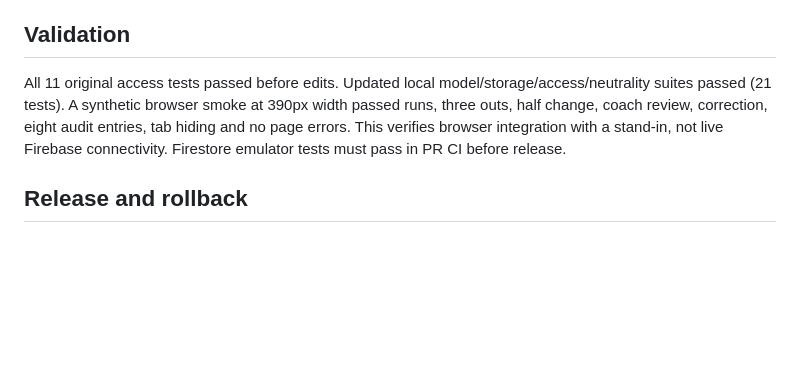
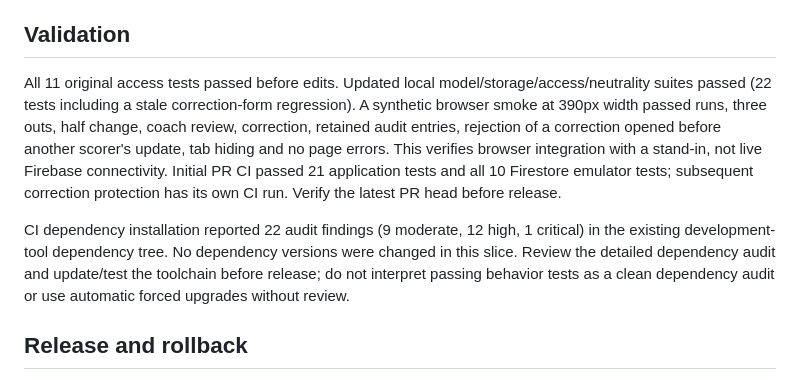
Before and after one commit to SBSLfall2026/fallball2026, a Markdown page: IMPLEMENTATION.md, the part around the change. Rendered like a GitHub page; blank space fills up the shorter version.

Commit message:
docs: record emulator validation and release audit requirements

```diff
--- a/IMPLEMENTATION.md
+++ b/IMPLEMENTATION.md
@@ -15,7 +15,9 @@ Reuse useful roster, lineup, pitching and team isolation code. No production bra
 - Initial season identifier on new games; editing existing games retains their season/unassigned state. Full archival remains outstanding.
 
 ## Validation
-All 11 original access tests passed before edits. Updated local model/storage/access/neutrality suites passed (21 tests). A synthetic browser smoke at 390px width passed runs, three outs, half change, coach review, correction, eight audit entries, tab hiding and no page errors. This verifies browser integration with a stand-in, not live Firebase connectivity. Firestore emulator tests must pass in PR CI before release.
+All 11 original access tests passed before edits. Updated local model/storage/access/neutrality suites passed (22 tests including a stale correction-form regression). A synthetic browser smoke at 390px width passed runs, three outs, half change, coach review, correction, retained audit entries, rejection of a correction opened before another scorer's update, tab hiding and no page errors. This verifies browser integration with a stand-in, not live Firebase connectivity. Initial PR CI passed 21 application tests and all 10 Firestore emulator tests; subsequent correction protection has its own CI run. Verify the latest PR head before release.
+
+CI dependency installation reported 22 audit findings (9 moderate, 12 high, 1 critical) in the existing development-tool dependency tree. No dependency versions were changed in this slice. Review the detailed dependency audit and update/test the toolchain before release; do not interpret passing behavior tests as a clean dependency audit or use automatic forced upgrades without review.
 
 ## Release and rollback
 Owner review and passing rules tests are required before merge/deployment. Complete inherited IAM/service-account and deployment-identity checks, then deploy rules before page/scripts and exercise an isolated synthetic team. Google Cloud's advanced IAM page presented Terms of Service acceptance, which Work did not accept. Owner action is needed to get past that gate. No production cutover or reimport has occurred.
```
